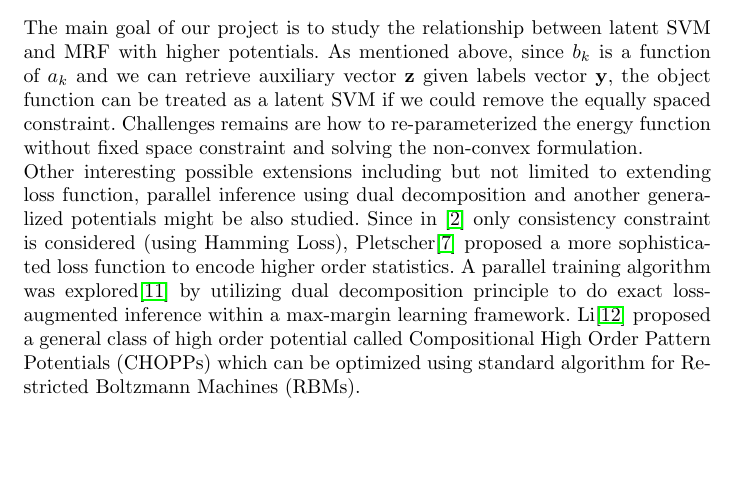
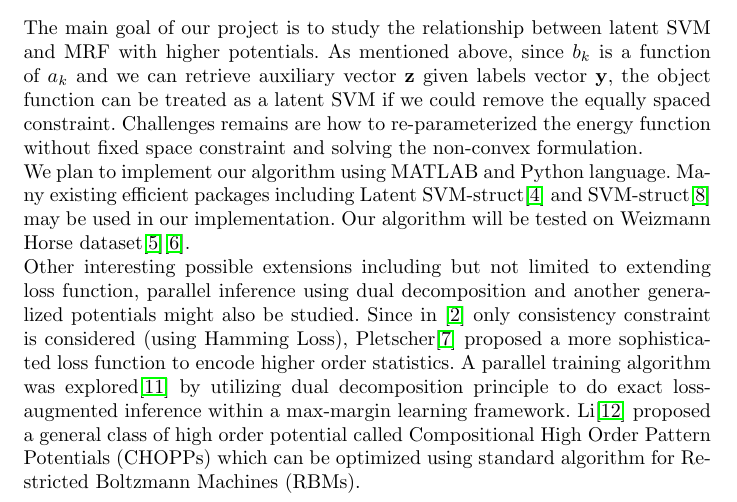
Before and after one commit to spacegoing/proposalDraft, a LaTeX document (proposal.tex): part of page 5 of 6 before the commit and part of page 5 of 7 after it, cut so that both start at the same text, the shorter picture padded with empty space. Compiled offline with pdfLaTeX.

Commit message:
Finished

```diff
--- a/proposal.tex
+++ b/proposal.tex
@@ -12,6 +12,7 @@
 \usepackage{hyperref} % Add a link to your document
 \usepackage{graphicx} % Add pictures to your document
 \usepackage{listings} % Source code formatting and highlighting
+\usepackage{booktabs}
 
 \DeclareMathOperator*{\argmax}{arg\,max}
 
@@ -120,7 +121,8 @@
 	\subsection{Extensions}
 
 	The main goal of our project is to study the relationship between latent SVM and MRF with higher potentials. As mentioned above, since $b_k$ is a function of $a_k$ and we can retrieve auxiliary vector $\mathbf{z}$ given labels vector $\mathbf{y}$, the object function can be treated as a latent SVM if we could remove the equally spaced constraint.  Challenges remains are how to re-parameterized the energy function without fixed space constraint and solving the non-convex formulation. \\
-	Other interesting possible extensions including but not limited to extending loss function, parallel inference using dual decomposition and another generalized potentials might be also studied. Since in \cite{gouldlearning} only consistency constraint is considered (using Hamming Loss), Pletscher\cite{pletscher2012learning} proposed a more sophisticated loss function to encode  higher order statistics.
+	We plan to implement our algorithm using MATLAB and Python language. Many existing efficient packages including Latent SVM-struct\cite{yu2009learning} and SVM-struct\cite{tsochantaridis2005large} may be used in our implementation. Our algorithm will be tested on Weizmann Horse dataset\cite{borenstein2002class}\cite{borenstein2008combined}.\\
+	Other interesting possible extensions including but not limited to extending loss function, parallel inference using dual decomposition and another generalized potentials might also be studied. Since in \cite{gouldlearning} only consistency constraint is considered (using Hamming Loss), Pletscher\cite{pletscher2012learning} proposed a more sophisticated loss function to encode  higher order statistics.
 	A parallel training algorithm was explored\cite{komodakis2014framework} by utilizing dual decomposition principle to do exact loss-augmented inference within a max-margin learning framework.
 	 Li\cite{li2013exploring} proposed a general class of high order potential called Compositional High Order Pattern Potentials (CHOPPs) which can be optimized using standard algorithm for Restricted Boltzmann Machines (RBMs).\\
 
```
Also changed, not shown: Milestones.png (added), proposal.tex (4 more changed lines).
